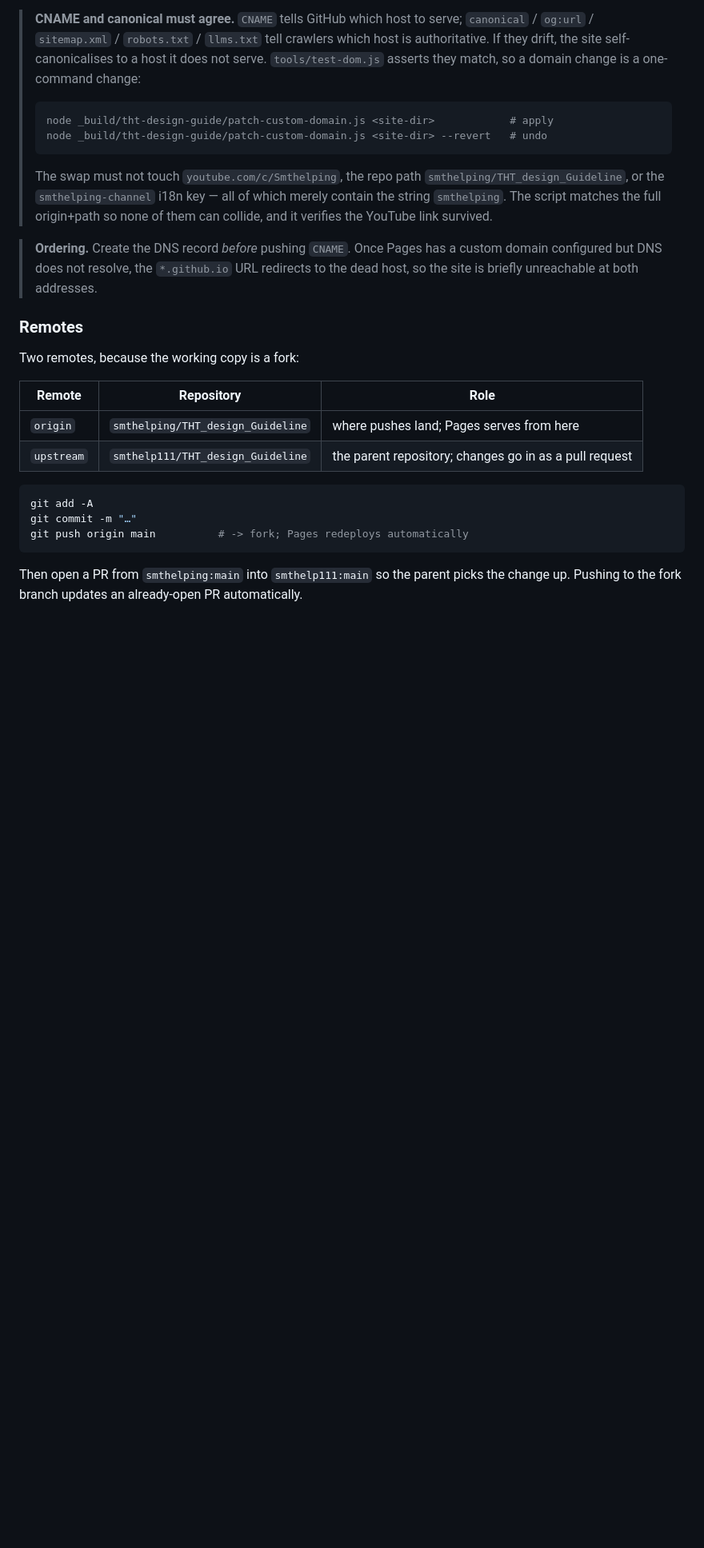
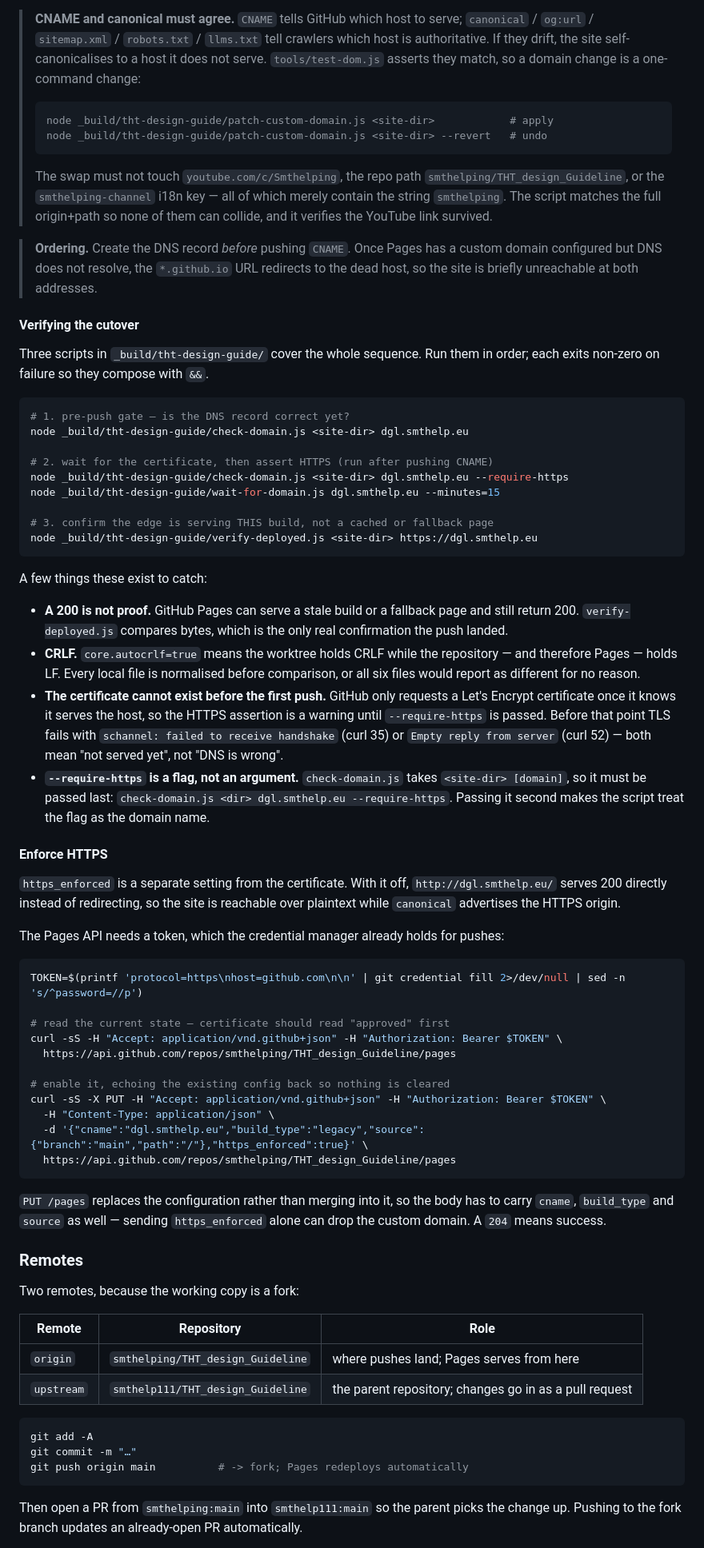
Before and after one commit to smthelping/THT_design_Guideline, a Markdown page: README.md, the part around one of its changes. Shown at 80% size. Rendered like a GitHub page; blank space fills up the shorter version.

Commit message:
Document the custom-domain cutover and its verification gates
Records how the domain switch is verified rather than assumed:

- the three-gate sequence (check-domain.js before the push, wait-for-domain.js
  for certificate issuance, verify-deployed.js for the deployed bytes) with the
  note that a 200 response is not proof the push landed
- why every local file is normalised from CRLF before comparison
- the --require-https flag-position trap, which makes the script read the flag
  as a domain name and fail everywhere
- Enforce HTTPS as a separate switch from the certificate, and that PUT /pages
  replaces the configuration, so the body must echo cname/build_type/source
- the NODE_PATH requirement for tools/test-dom.js

````diff
--- a/README.md
+++ b/README.md
@@ -202,6 +212,51 @@ DNS lives in Cloudflare (`kirk` / `may.ns.cloudflare.com`):
 
 > **Ordering.** Create the DNS record *before* pushing `CNAME`. Once Pages has a custom domain configured but DNS does not resolve, the `*.github.io` URL redirects to the dead host, so the site is briefly unreachable at both addresses.
 
+#### Verifying the cutover
+
+Three scripts in `_build/tht-design-guide/` cover the whole sequence. Run them in order; each exits non-zero on failure so they compose with `&&`.
+
+```bash
+# 1. pre-push gate — is the DNS record correct yet?
+node _build/tht-design-guide/check-domain.js <site-dir> dgl.smthelp.eu
+
+# 2. wait for the certificate, then assert HTTPS (run after pushing CNAME)
+node _build/tht-design-guide/check-domain.js <site-dir> dgl.smthelp.eu --require-https
+node _build/tht-design-guide/wait-for-domain.js dgl.smthelp.eu --minutes=15
+
+# 3. confirm the edge is serving THIS build, not a cached or fallback page
+node _build/tht-design-guide/verify-deployed.js <site-dir> https://dgl.smthelp.eu
+```
+
+A few things these exist to catch:
+
+- **A 200 is not proof.** GitHub Pages can serve a stale build or a fallback page and still return 200. `verify-deployed.js` compares bytes, which is the only real confirmation the push landed.
+- **CRLF.** `core.autocrlf=true` means the worktree holds CRLF while the repository — and therefore Pages — holds LF. Every local file is normalised before comparison, or all six files would report as different for no reason.
+- **The certificate cannot exist before the first push.** GitHub only requests a Let's Encrypt certificate once it knows it serves the host, so the HTTPS assertion is a warning until `--require-https` is passed. Before that point TLS fails with `schannel: failed to receive handshake` (curl 35) or `Empty reply from server` (curl 52) — both mean "not served yet", not "DNS is wrong".
+- **`--require-https` is a flag, not an argument.** `check-domain.js` takes `<site-dir> [domain]`, so it must be passed last: `check-domain.js <dir> dgl.smthelp.eu --require-https`. Passing it second makes the script treat the flag as the domain name.
+
+#### Enforce HTTPS
+
+`https_enforced` is a separate setting from the certificate. With it off, `http://dgl.smthelp.eu/` serves 200 directly instead of redirecting, so the site is reachable over plaintext while `canonical` advertises the HTTPS origin.
+
+The Pages API needs a token, which the credential manager already holds for pushes:
+
+```bash
+TOKEN=$(printf 'protocol=https\nhost=github.com\n\n' | git credential fill 2>/dev/null | sed -n 's/^password=//p')
+
+# read the current state — certificate should read "approved" first
+curl -sS -H "Accept: application/vnd.github+json" -H "Authorization: Bearer $TOKEN" \
+  https://api.github.com/repos/smthelping/THT_design_Guideline/pages
+
+# enable it, echoing the existing config back so nothing is cleared
+curl -sS -X PUT -H "Accept: application/vnd.github+json" -H "Authorization: Bearer $TOKEN" \
+  -H "Content-Type: application/json" \
+  -d '{"cname":"dgl.smthelp.eu","build_type":"legacy","source":{"branch":"main","path":"/"},"https_enforced":true}' \
+  https://api.github.com/repos/smthelping/THT_design_Guideline/pages
+```
+
+`PUT /pages` replaces the configuration rather than merging into it, so the body has to carry `cname`, `build_type` and `source` as well — sending `https_enforced` alone can drop the custom domain. A `204` means success.
+
 ### Remotes
 
 Two remotes, because the working copy is a fork:
````
Also changed, not shown: other parts of README.md (+10 -0 lines).
